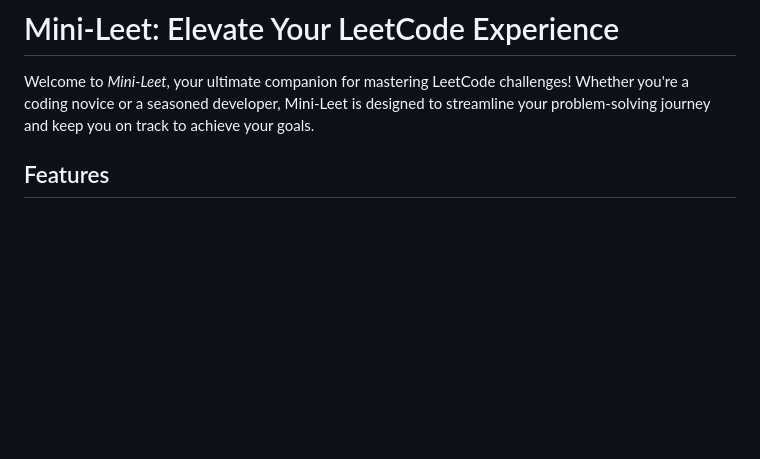
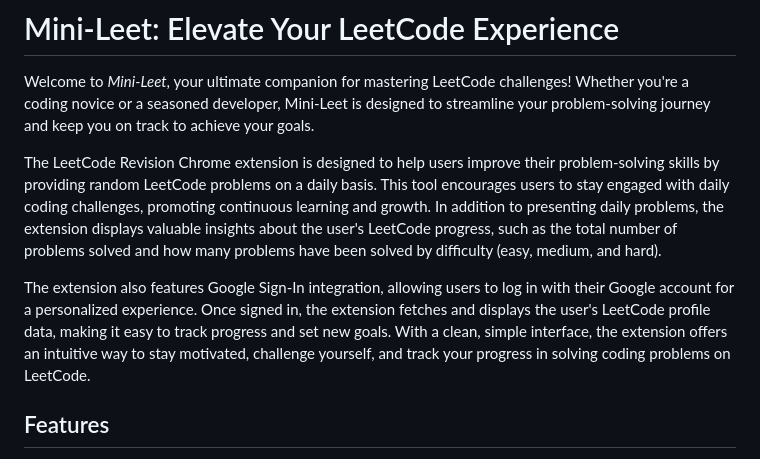
Before and after one commit to biga-codes/Mini-Leet, a Markdown page: README.md, the part around the change. Drawn GitHub-style; blank space fills up the shorter version.

```diff
--- a/README.md
+++ b/README.md
@@ -1,6 +1,11 @@
 # Mini-Leet: Elevate Your LeetCode Experience
 
 Welcome to *Mini-Leet*, your ultimate companion for mastering LeetCode challenges! Whether you're a coding novice or a seasoned developer, Mini-Leet is designed to streamline your problem-solving journey and keep you on track to achieve your goals.
+
+The LeetCode Revision Chrome extension is designed to help users improve their problem-solving skills by providing random LeetCode problems on a daily basis. This tool encourages users to stay engaged with daily coding challenges, promoting continuous learning and growth. In addition to presenting daily problems, the extension displays valuable insights about the user's LeetCode progress, such as the total number of problems solved and how many problems have been solved by difficulty (easy, medium, and hard).
+
+The extension also features Google Sign-In integration, allowing users to log in with their Google account for a personalized experience. Once signed in, the extension fetches and displays the user's LeetCode profile data, making it easy to track progress and set new goals. With a clean, simple interface, the extension offers an intuitive way to stay motivated, challenge yourself, and track your progress in solving coding problems on LeetCode.
+
 
 ## Features
 
```
